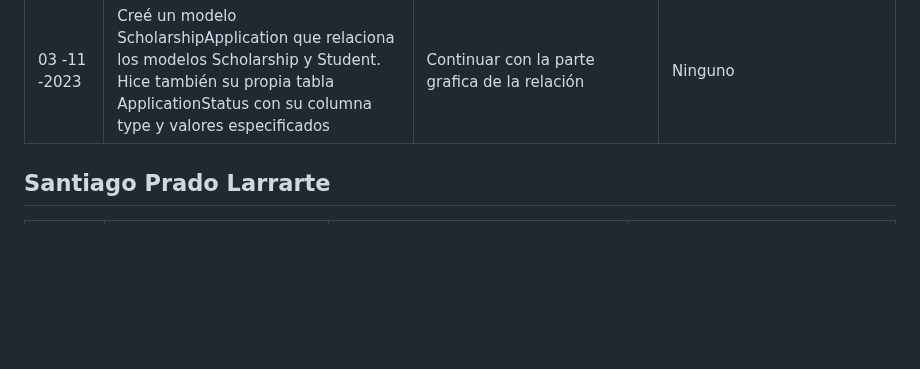
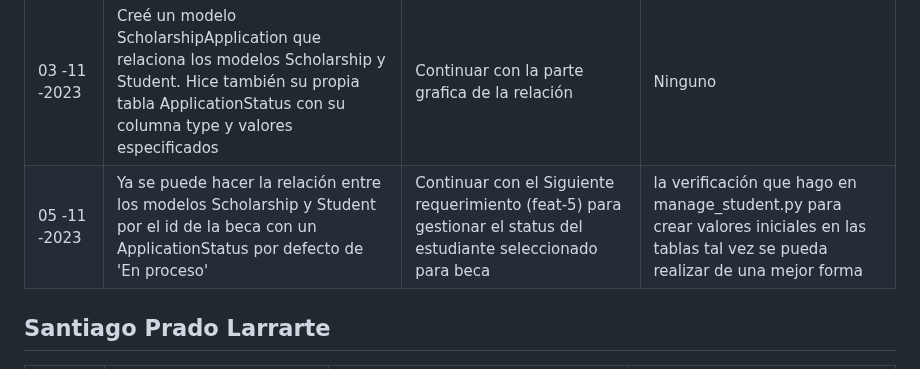
Before and after one commit to Jun-266/becas-filantropia, a Markdown page: README.md, the part around the change. GitHub-like rendering; blank space fills up the shorter version.

Commit message:
chore(daily-scrum.md): reporte diario 05-11

```diff
--- a/README.md
+++ b/README.md
@@ -57,6 +57,8 @@
 | 31 -10 -2023 | Al hacer el pull request recibí retroalimentación por parte de mi equipo acerca de la interpretación que había dado a la tabla Major, por lo que volví a cambiar la interfaz de manage student y también la parte de modificar el estudiante para darle la semantica adecuada | Cambiar la relación de la tabla Major con Student y modificar el codigo para que funcione | Encuentro mejoras que se pueden hacer en el modelo relacional, por lo que realizaré unos cambios en las relaciones del modelo actual para que el modelo se mantenga fiel a la realidad y a lo pactado con el equipo
 | 01 -11 -2023 | Cambié la relación de la tabla Major con Student e hice las debidas modificaciones para que funcione sin problema | Una vez solucionados el pull request, continuaré con la siguiente hu de relacioinar beca con estudiante y si es posible también ir relacionando con el estado de la aplicación a la beca | Ninguno
 | 03 -11 -2023 | Creé un modelo ScholarshipApplication que relaciona los modelos Scholarship y Student. Hice también su propia tabla ApplicationStatus con su columna type y valores especificados | Continuar con la parte grafica de la relación | Ninguno
+| 05 -11 -2023 | Ya se puede hacer la relación entre los modelos Scholarship y Student por el id de la beca con un ApplicationStatus por defecto de 'En proceso' | Continuar con el Siguiente requerimiento (feat-5) para gestionar el status del estudiante seleccionado para beca | la verificación que hago en manage_student.py para crear valores iniciales en las tablas tal vez se pueda realizar de una mejor forma
+
 
 ## Santiago Prado Larrarte
 | Fecha      | ¿Qué he hecho desde el último daily SCRUM?                                                                                             | ¿Qué haré durante el día de hoy?                                                                                                                                                    | ¿He visto o encontrado algún impedimento?                                                                                                                               |
```
